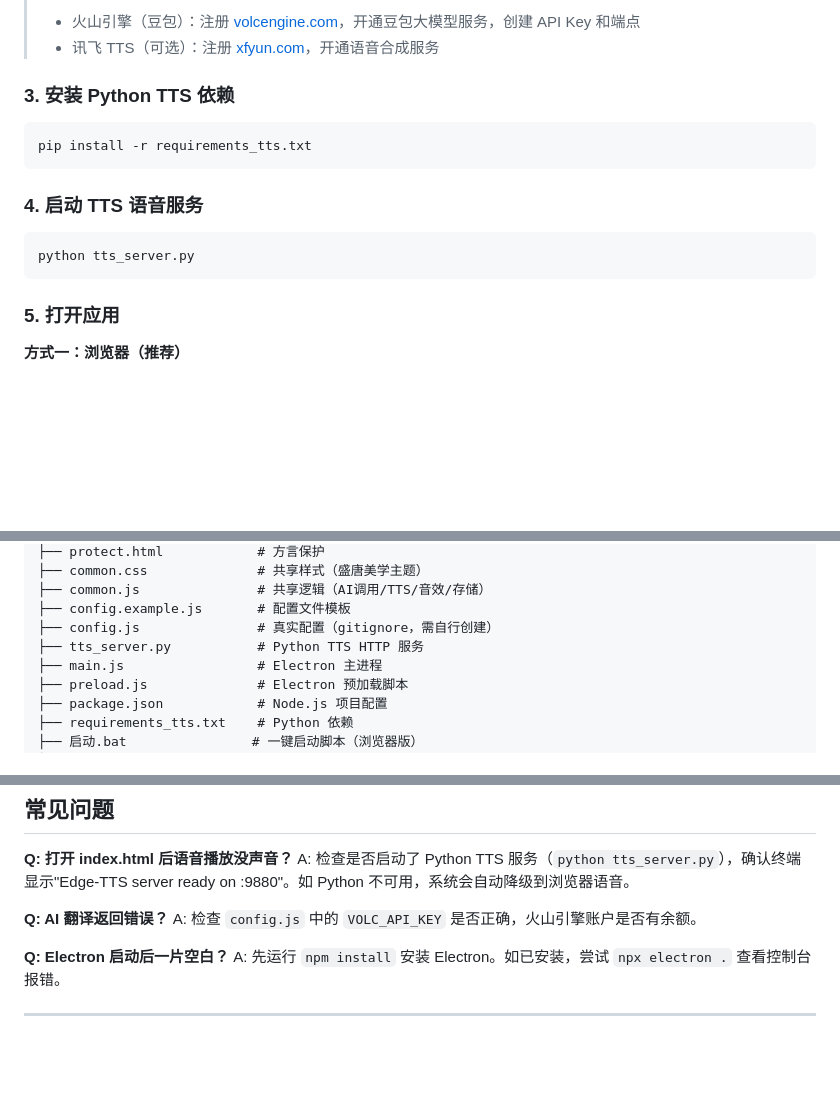
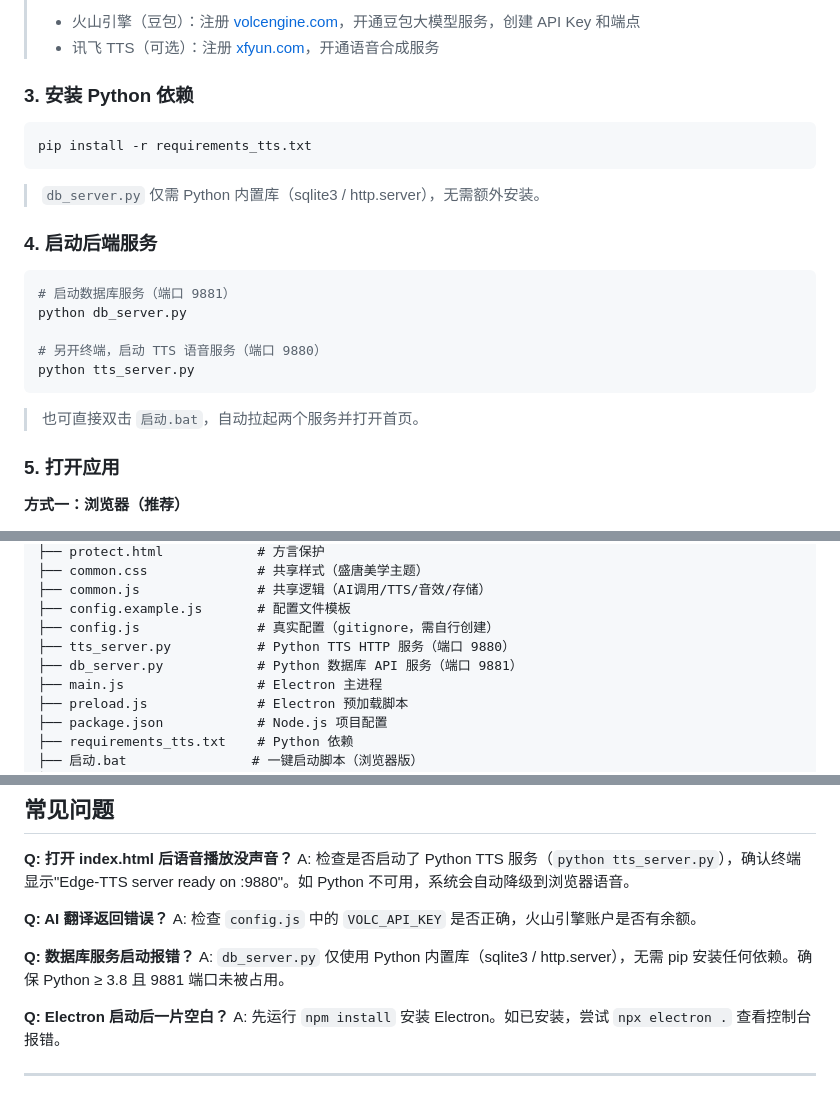
Before and after one commit to peiqizhang923-wq/qinyan-dialect, a Markdown page: README.md, 3 parts joined by grey strips. Rendered like a GitHub page; blank space fills up the shorter version.

````diff
--- a/README.md
+++ b/README.md
@@ -96,17 +99,25 @@ var CONFIG = {
 > - 火山引擎（豆包）：注册 [volcengine.com](https://www.volcengine.com)，开通豆包大模型服务，创建 API Key 和端点
 > - 讯飞 TTS（可选）：注册 [xfyun.com](https://www.xfyun.com)，开通语音合成服务
 
-### 3. 安装 Python TTS 依赖
+### 3. 安装 Python 依赖
 
 ```bash
 pip install -r requirements_tts.txt
 ```
 
-### 4. 启动 TTS 语音服务
+> `db_server.py` 仅需 Python 内置库（sqlite3 / http.server），无需额外安装。
+
+### 4. 启动后端服务
 
 ```bash
+# 启动数据库服务（端口 9881）
+python db_server.py
+
+# 另开终端，启动 TTS 语音服务（端口 9880）
 python tts_server.py
 ```
+
+> 也可直接双击 `启动.bat`，自动拉起两个服务并打开首页。
 
 ### 5. 打开应用
 
@@ -144,7 +155,8 @@ qinyan-dialect/
 ├── common.js               # 共享逻辑（AI调用/TTS/音效/存储）
 ├── config.example.js       # 配置文件模板
 ├── config.js               # 真实配置（gitignore，需自行创建）
-├── tts_server.py           # Python TTS HTTP 服务
+├── tts_server.py           # Python TTS HTTP 服务（端口 9880）
+├── db_server.py            # Python 数据库 API 服务（端口 9881）
 ├── main.js                 # Electron 主进程
 ├── preload.js              # Electron 预加载脚本
 ├── package.json            # Node.js 项目配置
@@ -195,6 +233,9 @@ A: 检查是否启动了 Python TTS 服务（`python tts_server.py`），确认
 **Q: AI 翻译返回错误？**
 A: 检查 `config.js` 中的 `VOLC_API_KEY` 是否正确，火山引擎账户是否有余额。
 
+**Q: 数据库服务启动报错？**
+A: `db_server.py` 仅使用 Python 内置库（sqlite3 / http.server），无需 pip 安装任何依赖。确保 Python ≥ 3.8 且 9881 端口未被占用。
+
 **Q: Electron 启动后一片空白？**
 A: 先运行 `npm install` 安装 Electron。如已安装，尝试 `npx electron .` 查看控制台报错。
 
````
Also changed, not shown: other parts of README.md (+32 -3 lines).
